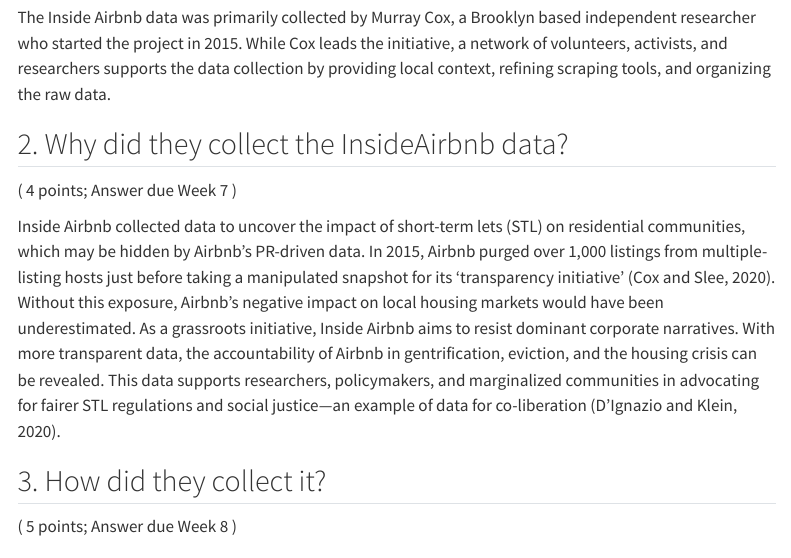
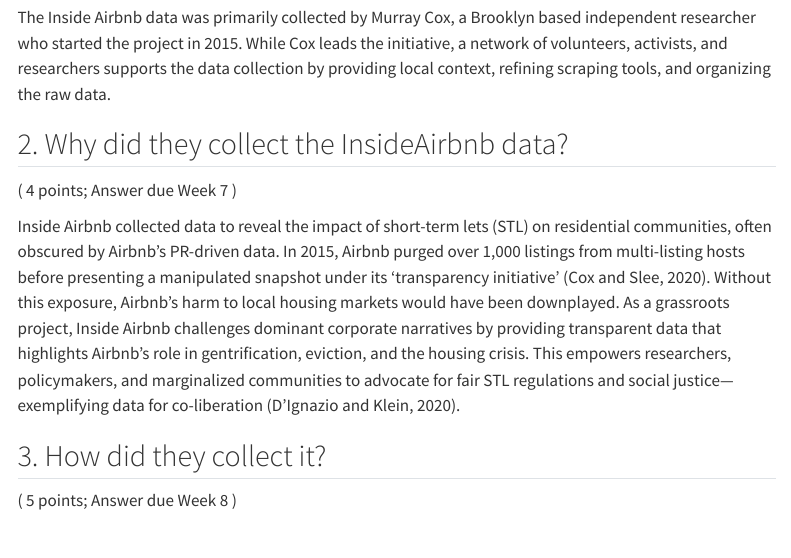
Before and after one commit to hanxiang270/CASA_novas, a Quarto document (CASA_novas.qmd): the page in a window 1100 px wide, from 240 px down. Rendered offline with R 4.5, knitr and Pandoc in place of Quarto, with nearby package versions; some code elsewhere in the file could not run offline; menus at the side of the page are left out.

Commit message:
Change answer for question 2

```diff
--- a/CASA_novas.qmd
+++ b/CASA_novas.qmd
@@ -145,8 +145,7 @@
 
 ( 4 points; Answer due Week 7 )
 
-Inside Airbnb collected data to uncover the impact of short-term lets (STL) on residential communities, which may be hidden by Airbnb’s PR-driven data. In 2015, Airbnb purged over 1,000 listings from multiple-listing hosts just before taking a manipulated snapshot for its ‘transparency initiative’ [@cox_how_2020]. Without this exposure, Airbnb’s negative impact on local housing markets would have been underestimated. As a grassroots initiative, Inside Airbnb aims to resist dominant corporate narratives. With more transparent data, the accountability of Airbnb in gentrification, eviction, and the housing crisis can be revealed. This data supports researchers, policymakers, and marginalized communities in advocating for fairer STL regulations and social justice—an example of data for co-liberation [@dignazio_data_2020].
-
+Inside Airbnb collected data to reveal the impact of short-term lets (STL) on residential communities, often obscured by Airbnb’s PR-driven data. In 2015, Airbnb purged over 1,000 listings from multi-listing hosts before presenting a manipulated snapshot under its ‘transparency initiative’ [@cox_how_2020]. Without this exposure, Airbnb’s harm to local housing markets would have been downplayed. As a grassroots project, Inside Airbnb challenges dominant corporate narratives by providing transparent data that highlights Airbnb’s role in gentrification, eviction, and the housing crisis. This empowers researchers, policymakers, and marginalized communities to advocate for fair STL regulations and social justice—exemplifying data for co-liberation [@dignazio_data_2020].
 :::
 
 
```
